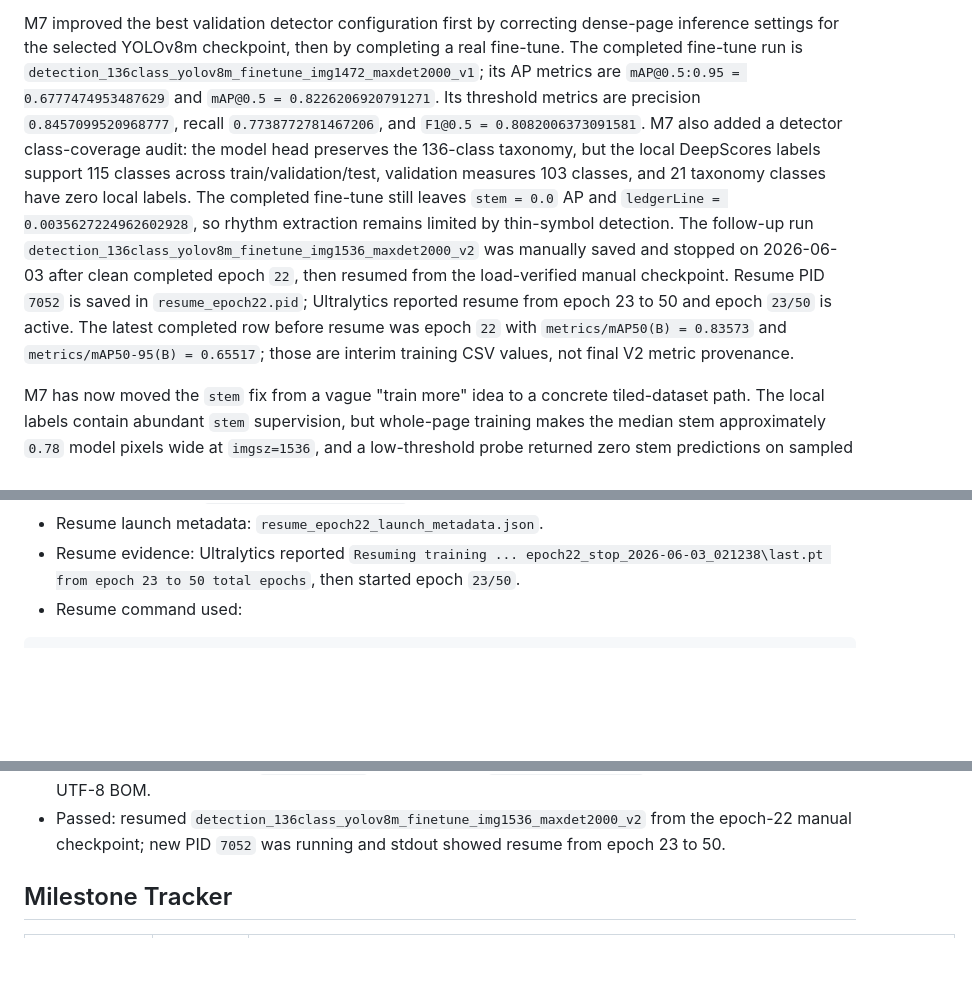
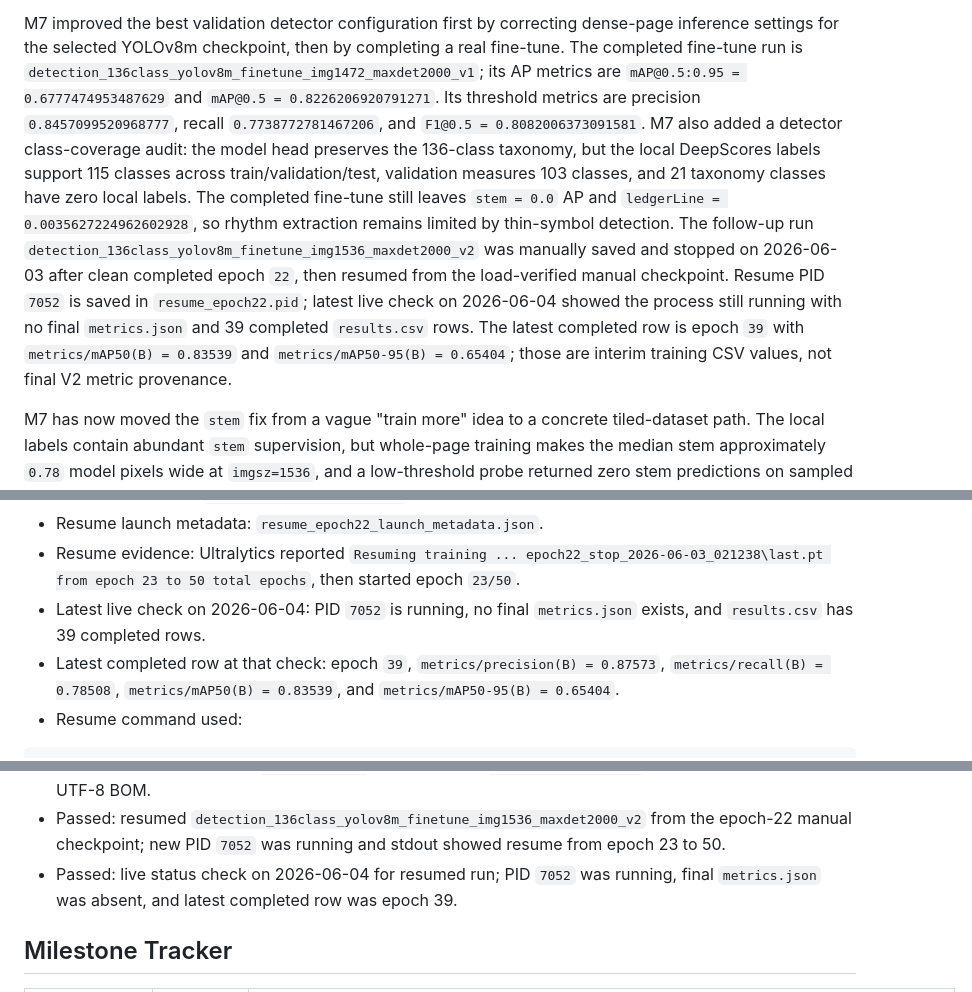
Before and after one commit to MelodiousAI/Melodious, a Markdown page: melodious-v2/docs/STATUS.md, 3 parts joined by grey strips. GitHub-like rendering; blank space fills up the shorter version.

````diff
--- a/melodious-v2/docs/STATUS.md
+++ b/melodious-v2/docs/STATUS.md
@@ -8,7 +8,7 @@ The current detector artifact is ready for integration work, but the API still u
 
 M7 improved the best validation detector configuration first by correcting dense-page inference settings for the selected YOLOv8m checkpoint, then by completing a real fine-tune. The completed fine-tune run is `detection_136class_yolov8m_finetune_img1472_maxdet2000_v1`; its AP metrics are `mAP@0.5:0.95 = 0.6777474953487629` and `mAP@0.5 = 0.8226206920791271`.
 Its threshold metrics are precision `0.8457099520968777`, recall `0.7738772781467206`, and `F1@0.5 = 0.8082006373091581`.
-M7 also added a detector class-coverage audit: the model head preserves the 136-class taxonomy, but the local DeepScores labels support 115 classes across train/validation/test, validation measures 103 classes, and 21 taxonomy classes have zero local labels. The completed fine-tune still leaves `stem = 0.0` AP and `ledgerLine = 0.0035627224962602928`, so rhythm extraction remains limited by thin-symbol detection. The follow-up run `detection_136class_yolov8m_finetune_img1536_maxdet2000_v2` was manually saved and stopped on 2026-06-03 after clean completed epoch `22`, then resumed from the load-verified manual checkpoint. Resume PID `7052` is saved in `resume_epoch22.pid`; Ultralytics reported resume from epoch 23 to 50 and epoch `23/50` is active. The latest completed row before resume was epoch `22` with `metrics/mAP50(B) = 0.83573` and `metrics/mAP50-95(B) = 0.65517`; those are interim training CSV values, not final V2 metric provenance.
+M7 also added a detector class-coverage audit: the model head preserves the 136-class taxonomy, but the local DeepScores labels support 115 classes across train/validation/test, validation measures 103 classes, and 21 taxonomy classes have zero local labels. The completed fine-tune still leaves `stem = 0.0` AP and `ledgerLine = 0.0035627224962602928`, so rhythm extraction remains limited by thin-symbol detection. The follow-up run `detection_136class_yolov8m_finetune_img1536_maxdet2000_v2` was manually saved and stopped on 2026-06-03 after clean completed epoch `22`, then resumed from the load-verified manual checkpoint. Resume PID `7052` is saved in `resume_epoch22.pid`; latest live check on 2026-06-04 showed the process still running with no final `metrics.json` and 39 completed `results.csv` rows. The latest completed row is epoch `39` with `metrics/mAP50(B) = 0.83539` and `metrics/mAP50-95(B) = 0.65404`; those are interim training CSV values, not final V2 metric provenance.
 
 M7 has now moved the `stem` fix from a vague "train more" idea to a concrete tiled-dataset path. The local labels contain abundant `stem` supervision, but whole-page training makes the median stem approximately `0.78` model pixels wide at `imgsz=1536`, and a low-threshold probe returned zero stem predictions on sampled validation pages. The new tiled materializer creates focus tiles around stems, ledger lines, dots, beams, and flags. A smoke materialization under `runs/data/deepscores_136_yolo_tiled_stem_smoke_v1/` raises projected `stem` width to a median of `2.666645333333387` pixels at tiled `target_imgsz=1024`. The detector runner now supports `--dataset-yaml` and `--dataset-id`, so tiled datasets can be trained without being overwritten by the original full-page materializer. No tiled metric claim exists yet; the next metric claim needs a completed tiled run with `metrics.json`.
 
@@ -182,6 +182,8 @@ Active resumed follow-up fine-tune:
 - Resume stderr log: `resume_epoch22_stderr.log`.
 - Resume launch metadata: `resume_epoch22_launch_metadata.json`.
 - Resume evidence: Ultralytics reported `Resuming training ... epoch22_stop_2026-06-03_021238\last.pt from epoch 23 to 50 total epochs`, then started epoch `23/50`.
+- Latest live check on 2026-06-04: PID `7052` is running, no final `metrics.json` exists, and `results.csv` has 39 completed rows.
+- Latest completed row at that check: epoch `39`, `metrics/precision(B) = 0.87573`, `metrics/recall(B) = 0.78508`, `metrics/mAP50(B) = 0.83539`, and `metrics/mAP50-95(B) = 0.65404`.
 - Resume command used:
 
 ```powershell
@@ -384,6 +386,7 @@ Important end-to-end caveat:
 - Passed: load verification for saved `last.pt`; Ultralytics reported `task=detect`, `class_count=136`, first class `brace`, last class `ottavaBracket`.
 - Passed: saved checkpoint `metadata.json` validation with `python -m json.tool` after rewriting without UTF-8 BOM.
 - Passed: resumed `detection_136class_yolov8m_finetune_img1536_maxdet2000_v2` from the epoch-22 manual checkpoint; new PID `7052` was running and stdout showed resume from epoch 23 to 50.
+- Passed: live status check on 2026-06-04 for resumed run; PID `7052` was running, final `metrics.json` was absent, and latest completed row was epoch 39.
 
 ## Milestone Tracker
 
````
Also changed, not shown: melodious-v2/docs/HANDOFF.md (+61 -1 lines), melodious-v2/docs/METRIC_IMPROVEMENT.md (+2 -0 lines).
